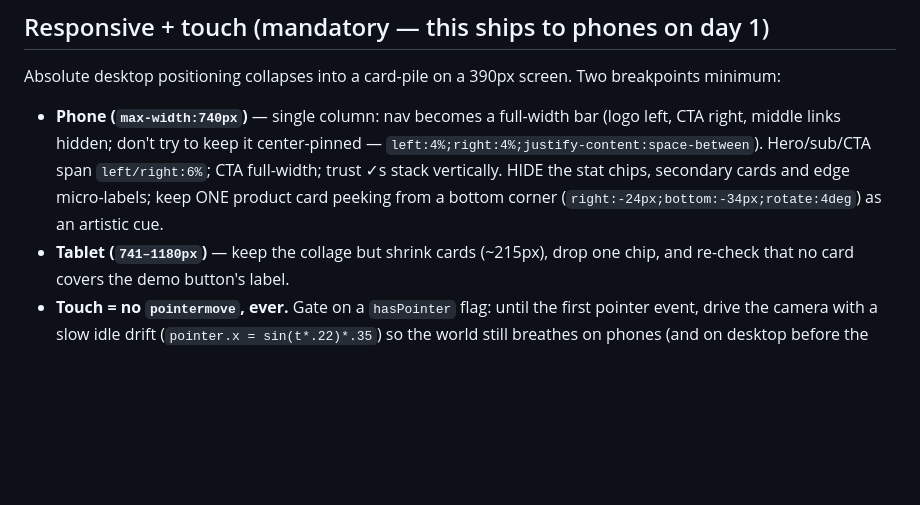
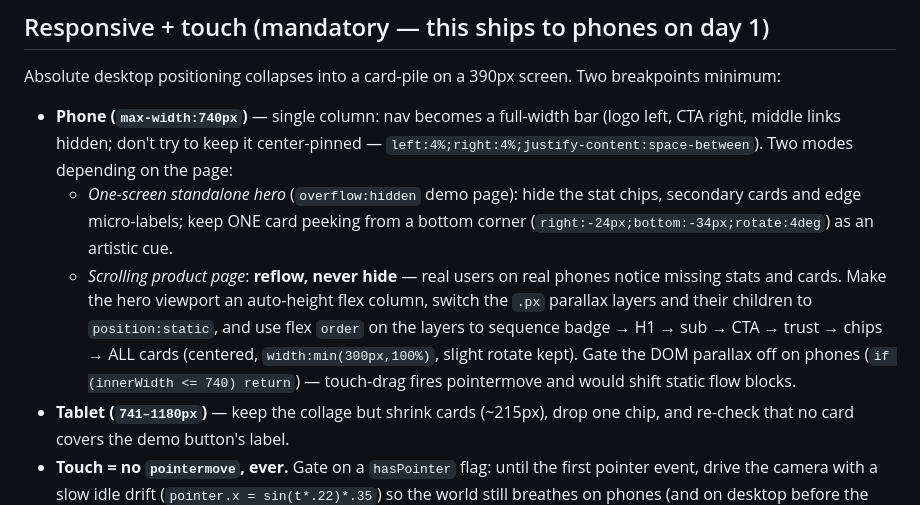
Before and after one commit to jiangyurong609/motion-pages, a Markdown page: threejs-hero/SKILL.md, the part around the change. Drawn GitHub-style; blank space fills up the shorter version.

Commit message:
Phone guidance: reflow, never hide, on scrolling product pages
Real-device feedback on the mounted FrontDesk homepage: hiding chips/cards
on phones reads as missing content. Scrolling pages reflow the hero into an
auto-height flex column (static .px layers + flex order), keep every card
and stat, and gate DOM parallax off on touch. One-screen standalone heroes
may still use the artistic hide-and-peek.

Co-Authored-By: Claude Fable 5 <noreply@anthropic.com>

```diff
--- a/threejs-hero/SKILL.md
+++ b/threejs-hero/SKILL.md
@@ -217,10 +217,17 @@ breakpoints minimum:
 
 - **Phone (`max-width:740px`)** — single column: nav becomes a full-width bar
   (logo left, CTA right, middle links hidden; don't try to keep it center-pinned —
-  `left:4%;right:4%;justify-content:space-between`). Hero/sub/CTA span `left/right:6%`;
-  CTA full-width; trust ✓s stack vertically. HIDE the stat chips, secondary cards and
-  edge micro-labels; keep ONE product card peeking from a bottom corner
-  (`right:-24px;bottom:-34px;rotate:4deg`) as an artistic cue.
+  `left:4%;right:4%;justify-content:space-between`). Two modes depending on the page:
+  - *One-screen standalone hero* (`overflow:hidden` demo page): hide the stat chips,
+    secondary cards and edge micro-labels; keep ONE card peeking from a bottom corner
+    (`right:-24px;bottom:-34px;rotate:4deg`) as an artistic cue.
+  - *Scrolling product page*: **reflow, never hide** — real users on real phones notice
+    missing stats and cards. Make the hero viewport an auto-height flex column, switch
+    the `.px` parallax layers and their children to `position:static`, and use flex
+    `order` on the layers to sequence badge → H1 → sub → CTA → trust → chips → ALL
+    cards (centered, `width:min(300px,100%)`, slight rotate kept). Gate the DOM
+    parallax off on phones (`if (innerWidth <= 740) return`) — touch-drag fires
+    pointermove and would shift static flow blocks.
 - **Tablet (`741–1180px`)** — keep the collage but shrink cards (~215px), drop one
   chip, and re-check that no card covers the demo button's label.
 - **Touch = no `pointermove`, ever.** Gate on a `hasPointer` flag: until the first
```
